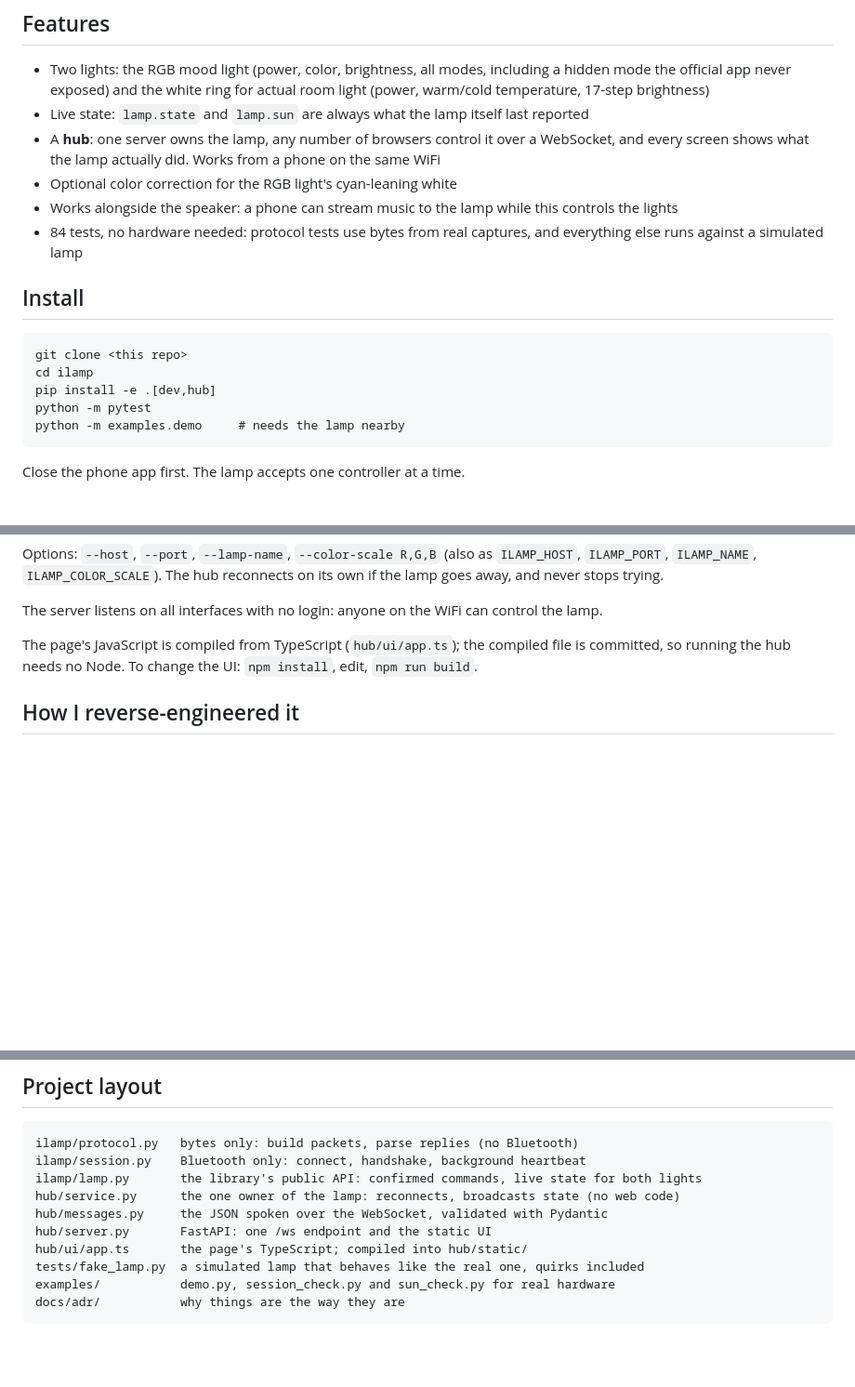
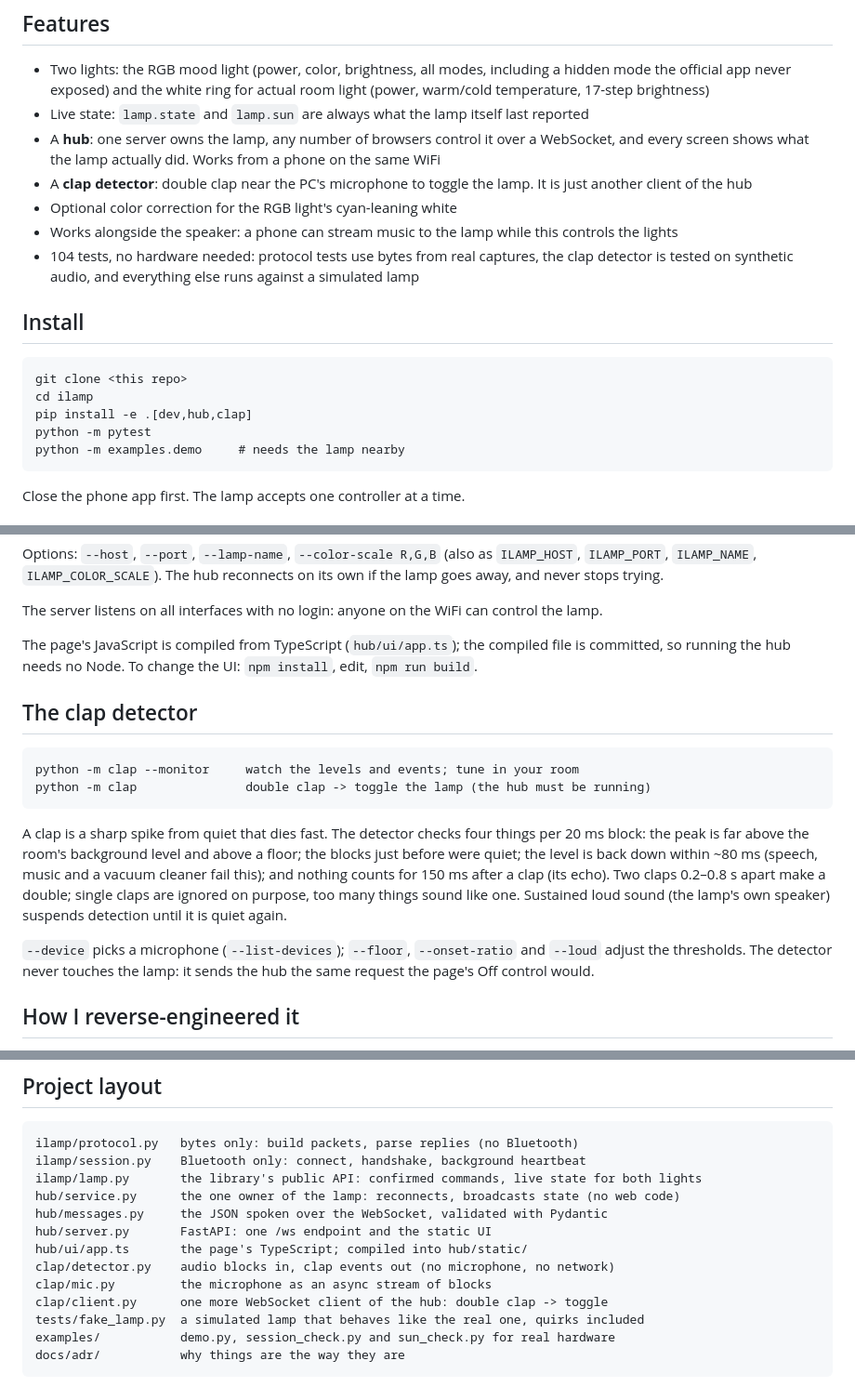
Before and after one commit to OzDomer/ilamp, a Markdown page: README.md, 3 parts joined by grey strips. Shown at 93% size. Rendered like a GitHub page; blank space fills up the shorter version.

Commit message:
docs: the clap detector

````diff
--- a/README.md
+++ b/README.md
@@ -27,16 +27,17 @@ Every command is **confirmed**: it waits for the lamp to report the new state, a
 - Two lights: the RGB mood light (power, color, brightness, all modes, including a hidden mode the official app never exposed) and the white ring for actual room light (power, warm/cold temperature, 17-step brightness)
 - Live state: `lamp.state` and `lamp.sun` are always what the lamp itself last reported
 - A **hub**: one server owns the lamp, any number of browsers control it over a WebSocket, and every screen shows what the lamp actually did. Works from a phone on the same WiFi
+- A **clap detector**: double clap near the PC's microphone to toggle the lamp. It is just another client of the hub
 - Optional color correction for the RGB light's cyan-leaning white
 - Works alongside the speaker: a phone can stream music to the lamp while this controls the lights
-- 84 tests, no hardware needed: protocol tests use bytes from real captures, and everything else runs against a simulated lamp
+- 104 tests, no hardware needed: protocol tests use bytes from real captures, the clap detector is tested on synthetic audio, and everything else runs against a simulated lamp
 
 ## Install
 
 ```
 git clone <this repo>
 cd ilamp
-pip install -e .[dev,hub]
+pip install -e .[dev,hub,clap]
 python -m pytest
 python -m examples.demo     # needs the lamp nearby
 ```
@@ -56,6 +57,17 @@ Options: `--host`, `--port`, `--lamp-name`, `--color-scale R,G,B` (also as `ILAM
 The server listens on all interfaces with no login: anyone on the WiFi can control the lamp.
 
 The page's JavaScript is compiled from TypeScript (`hub/ui/app.ts`); the compiled file is committed, so running the hub needs no Node. To change the UI: `npm install`, edit, `npm run build`.
+
+## The clap detector
+
+```
+python -m clap --monitor     watch the levels and events; tune in your room
+python -m clap               double clap -> toggle the lamp (the hub must be running)
+```
+
+A clap is a sharp spike from quiet that dies fast. The detector checks four things per 20 ms block: the peak is far above the room's background level and above a floor; the blocks just before were quiet; the level is back down within ~80 ms (speech, music and a vacuum cleaner fail this); and nothing counts for 150 ms after a clap (its echo). Two claps 0.2–0.8 s apart make a double; single claps are ignored on purpose, too many things sound like one. Sustained loud sound (the lamp's own speaker) suspends detection until it is quiet again.
+
+`--device` picks a microphone (`--list-devices`); `--floor`, `--onset-ratio` and `--loud` adjust the thresholds. The detector never touches the lamp: it sends the hub the same request the page's Off control would.
 
 ## How I reverse-engineered it
 
@@ -128,6 +140,9 @@ hub/service.py      the one owner of the lamp: reconnects, broadcasts state (no
 hub/messages.py     the JSON spoken over the WebSocket, validated with Pydantic
 hub/server.py       FastAPI: one /ws endpoint and the static UI
 hub/ui/app.ts       the page's TypeScript; compiled into hub/static/
+clap/detector.py    audio blocks in, clap events out (no microphone, no network)
+clap/mic.py         the microphone as an async stream of blocks
+clap/client.py      one more WebSocket client of the hub: double clap -> toggle
 tests/fake_lamp.py  a simulated lamp that behaves like the real one, quirks included
 examples/           demo.py, session_check.py and sun_check.py for real hardware
 docs/adr/           why things are the way they are
````
